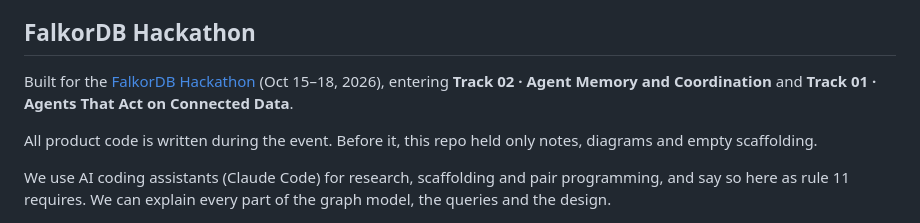
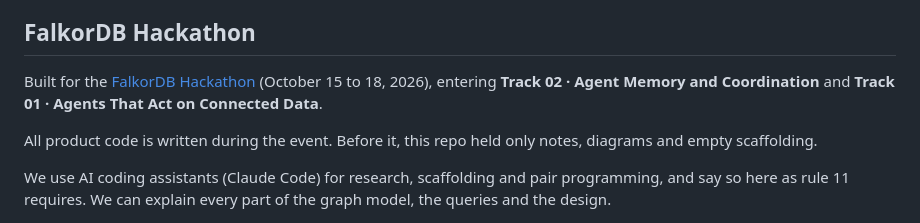
Before and after one commit to sushanshetty1/airspace, a Markdown page: README.md, the part around the change. GitHub-like rendering.

```diff
--- a/README.md
+++ b/README.md
@@ -225,7 +225,7 @@ Indexing, hook install and radar commands land here as they're built.
 
 ## FalkorDB Hackathon
 
-Built for the [FalkorDB Hackathon](https://www.wemakedevs.org/hackathons/falkordb) (Oct 15–18, 2026), entering **Track 02 · Agent Memory and Coordination** and **Track 01 · Agents That Act on Connected Data**.
+Built for the [FalkorDB Hackathon](https://www.wemakedevs.org/hackathons/falkordb) (October 15 to 18, 2026), entering **Track 02 · Agent Memory and Coordination** and **Track 01 · Agents That Act on Connected Data**.
 
 All product code is written during the event. Before it, this repo held only notes, diagrams and empty scaffolding.
 
```
Also changed, not shown: docs/notes.md (+3 -3 lines), docs/website-notes.md (added, +76 -0 lines).
